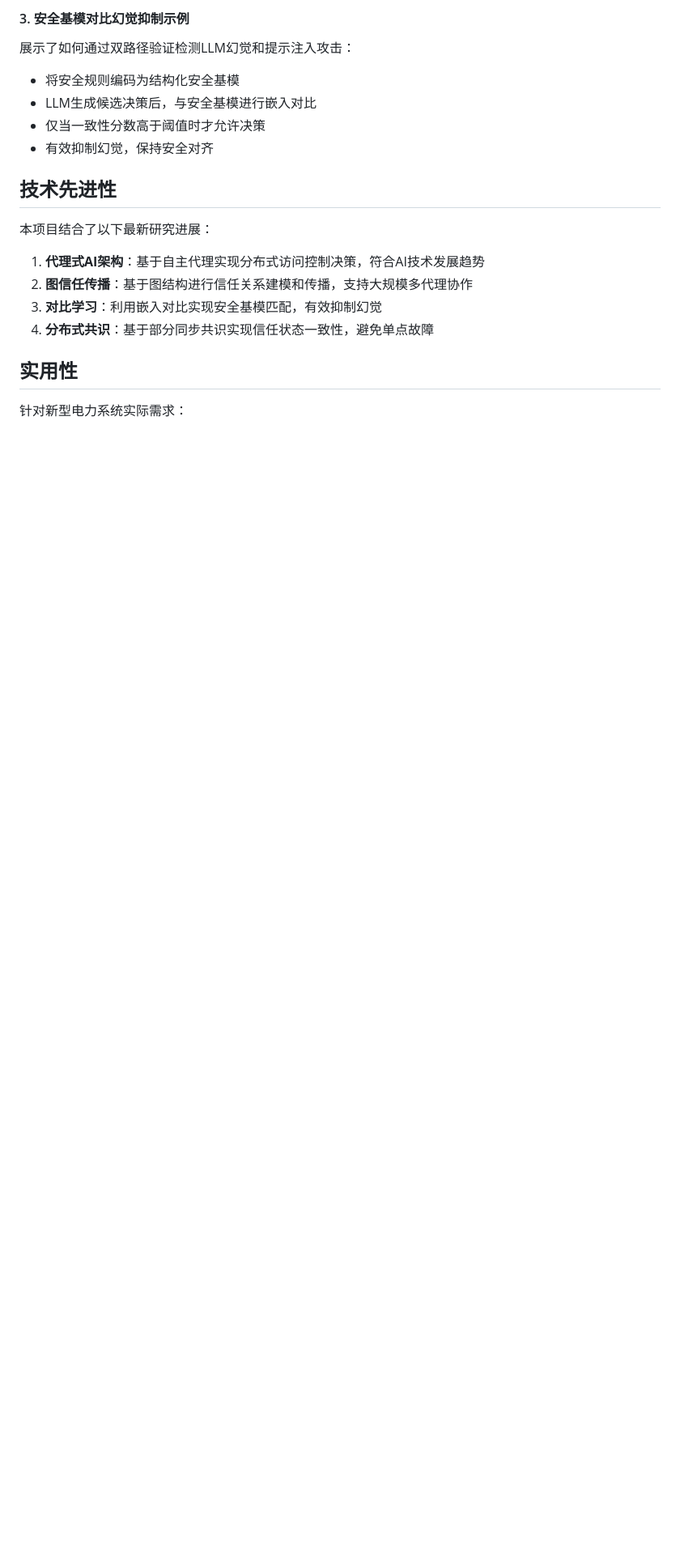
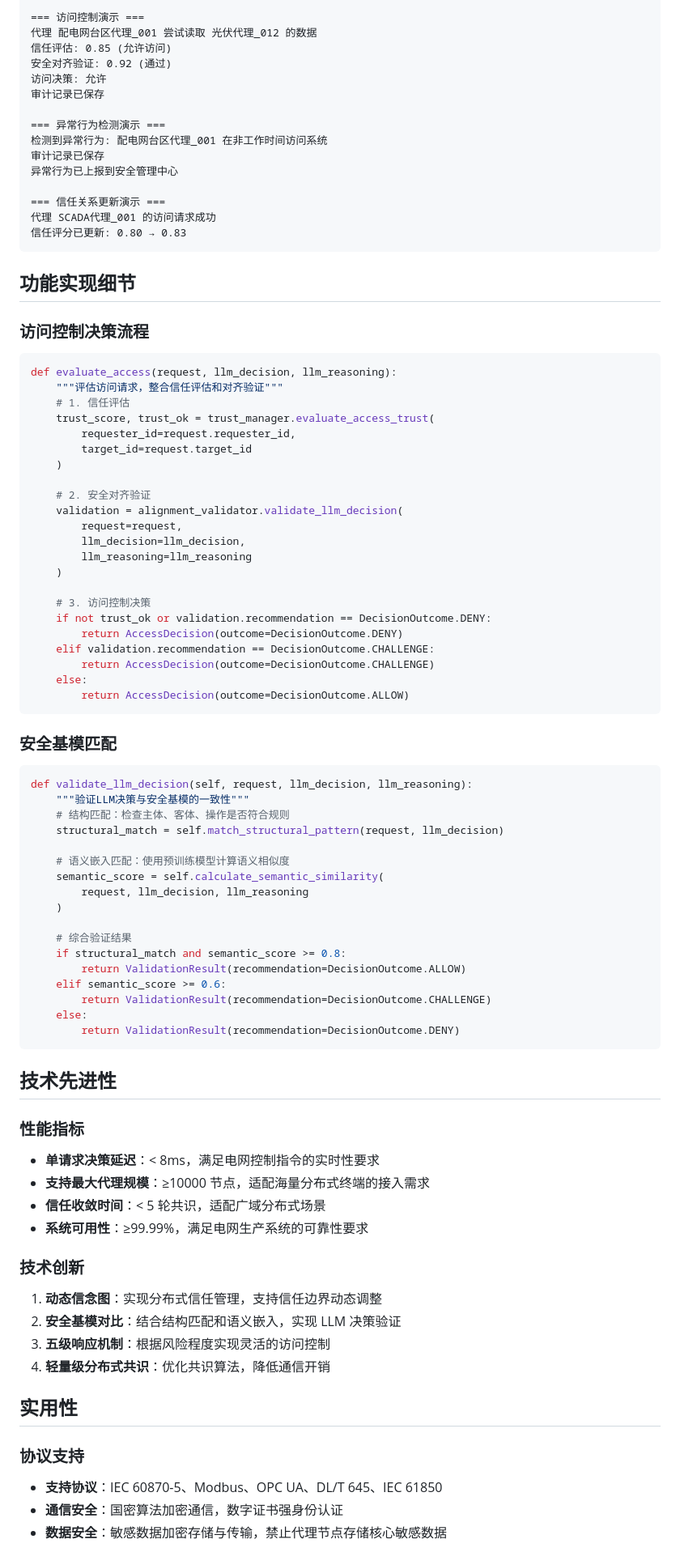
Before and after one commit to RefLonely/proxy-ai-agent-access-control, a Markdown page: README.md, the part around one of its changes. Shown at 81% size. GitHub-like rendering; blank space fills up the shorter version.

````diff
--- a/README.md
+++ b/README.md
@@ -181,21 +213,88 @@ python examples/power_system_demo.py
 
-#### 3. 安全基模对比幻觉抑制示例
-展示了如何通过双路径验证检测LLM幻觉和提示注入攻击：
-- 将安全规则编码为结构化安全基模
-- LLM生成候选决策后，与安全基模进行嵌入对比
-- 仅当一致性分数高于阈值时才允许决策
-- 有效抑制幻觉，保持安全对齐
+=== 访问控制演示 ===
+代理 配电网台区代理_001 尝试读取 光伏代理_012 的数据
+信任评估: 0.85 (允许访问)
+安全对齐验证: 0.92 (通过)
+访问决策: 允许
+审计记录已保存
+
+=== 异常行为检测演示 ===
+检测到异常行为: 配电网台区代理_001 在非工作时间访问系统
+审计记录已保存
+异常行为已上报到安全管理中心
+
+=== 信任关系更新演示 ===
+代理 SCADA代理_001 的访问请求成功
+信任评分已更新: 0.80 → 0.83
+```
+
+## 功能实现细节
+
+### 访问控制决策流程
+```python
+def evaluate_access(request, llm_decision, llm_reasoning):
+    """评估访问请求，整合信任评估和对齐验证"""
+    # 1. 信任评估
+    trust_score, trust_ok = trust_manager.evaluate_access_trust(
+        requester_id=request.requester_id,
+        target_id=request.target_id
+    )
+
+    # 2. 安全对齐验证
+    validation = alignment_validator.validate_llm_decision(
+        request=request,
+        llm_decision=llm_decision,
+        llm_reasoning=llm_reasoning
+    )
+
+    # 3. 访问控制决策
+    if not trust_ok or validation.recommendation == DecisionOutcome.DENY:
+        return AccessDecision(outcome=DecisionOutcome.DENY)
+    elif validation.recommendation == DecisionOutcome.CHALLENGE:
+        return AccessDecision(outcome=DecisionOutcome.CHALLENGE)
+    else:
+        return AccessDecision(outcome=DecisionOutcome.ALLOW)
+```
+
+### 安全基模匹配
+```python
+def validate_llm_decision(self, request, llm_decision, llm_reasoning):
+    """验证LLM决策与安全基模的一致性"""
+    # 结构匹配：检查主体、客体、操作是否符合规则
+    structural_match = self.match_structural_pattern(request, llm_decision)
+
+    # 语义嵌入匹配：使用预训练模型计算语义相似度
+    semantic_score = self.calculate_semantic_similarity(
+        request, llm_decision, llm_reasoning
+    )
+
+    # 综合验证结果
+    if structural_match and semantic_score >= 0.8:
+        return ValidationResult(recommendation=DecisionOutcome.ALLOW)
+    elif semantic_score >= 0.6:
+        return ValidationResult(recommendation=DecisionOutcome.CHALLENGE)
+    else:
+        return ValidationResult(recommendation=DecisionOutcome.DENY)
+```
 
 ## 技术先进性
 
-本项目结合了以下最新研究进展：
+### 性能指标
+- **单请求决策延迟**：< 8ms，满足电网控制指令的实时性要求
+- **支持最大代理规模**：≥10000 节点，适配海量分布式终端的接入需求
+- **信任收敛时间**：< 5 轮共识，适配广域分布式场景
+- **系统可用性**：≥99.99%，满足电网生产系统的可靠性要求
 
-1. **代理式AI架构**：基于自主代理实现分布式访问控制决策，符合AI技术发展趋势
-2. **图信任传播**：基于图结构进行信任关系建模和传播，支持大规模多代理协作
-3. **对比学习**：利用嵌入对比实现安全基模匹配，有效抑制幻觉
-4. **分布式共识**：基于部分同步共识实现信任状态一致性，避免单点故障
+### 技术创新
+1. **动态信念图**：实现分布式信任管理，支持信任边界动态调整
+2. **安全基模对比**：结合结构匹配和语义嵌入，实现 LLM 决策验证
+3. **五级响应机制**：根据风险程度实现灵活的访问控制
+4. **轻量级分布式共识**：优化共识算法，降低通信开销
 
 ## 实用性
 
-针对新型电力系统实际需求：
+### 协议支持
+- **支持协议**：IEC 60870-5、Modbus、OPC UA、DL/T 645、IEC 61850
+- **通信安全**：国密算法加密通信，数字证书强身份认证
+- **数据安全**：敏感数据加密存储与传输，禁止代理节点存储核心敏感数据
 
````
Also changed, not shown: other parts of README.md (+165 -128 lines).
